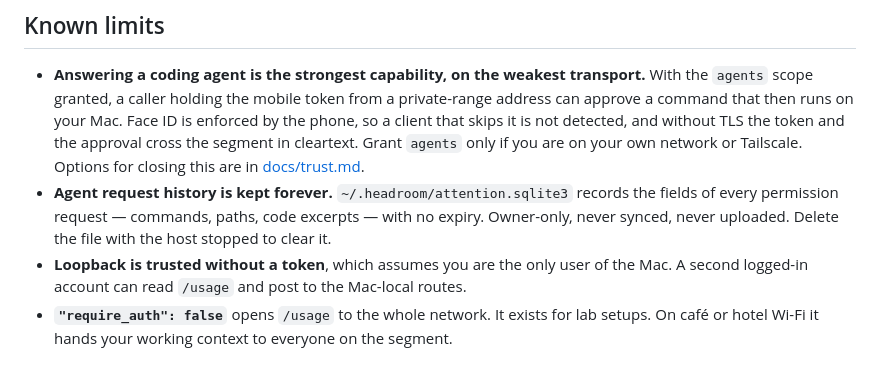
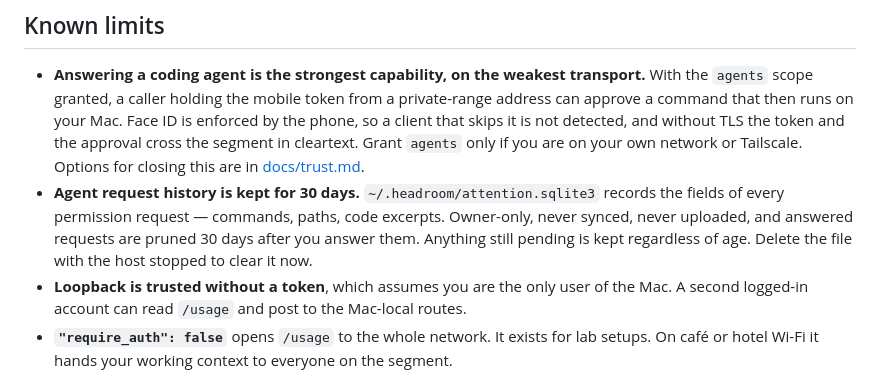
Before and after one commit to Proteseus/headroom, a Markdown page: SECURITY.md, the part around the change. GitHub-like rendering.

Commit message:
docs(security): agent history is pruned at 30 days, not kept forever
The retention window landed with the agent ledger and the disclosure never
followed. SECURITY.md still promised no expiry on a store that prunes
settled events after 30 days (host/agent_events.py RETENTION_S), which
understates the product in the one document people read to trust it.

Pending requests are exempt and stay until they are answered, so the line
has to say both halves.

Co-Authored-By: Claude Opus 5 <noreply@anthropic.com>

```diff
--- a/SECURITY.md
+++ b/SECURITY.md
@@ -57,10 +57,12 @@ Which routes accept which caller, and the rule new routes are classified by, is
   detected, and without TLS the token and the approval cross the segment in
   cleartext. Grant `agents` only if you are on your own network or Tailscale.
   Options for closing this are in [docs/trust.md](docs/trust.md).
-- **Agent request history is kept forever.** `~/.headroom/attention.sqlite3`
-  records the fields of every permission request — commands, paths, code
-  excerpts — with no expiry. Owner-only, never synced, never uploaded. Delete
-  the file with the host stopped to clear it.
+- **Agent request history is kept for 30 days.**
+  `~/.headroom/attention.sqlite3` records the fields of every permission
+  request — commands, paths, code excerpts. Owner-only, never synced, never
+  uploaded, and answered requests are pruned 30 days after you answer them.
+  Anything still pending is kept regardless of age. Delete the file with the
+  host stopped to clear it now.
 - **Loopback is trusted without a token**, which assumes you are the only user
   of the Mac. A second logged-in account can read `/usage` and post to the
   Mac-local routes.
```
